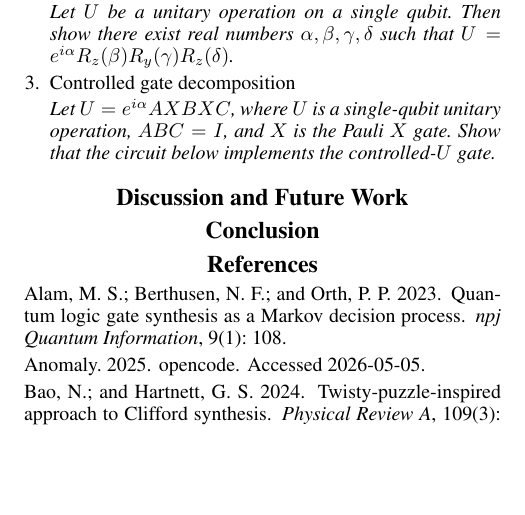
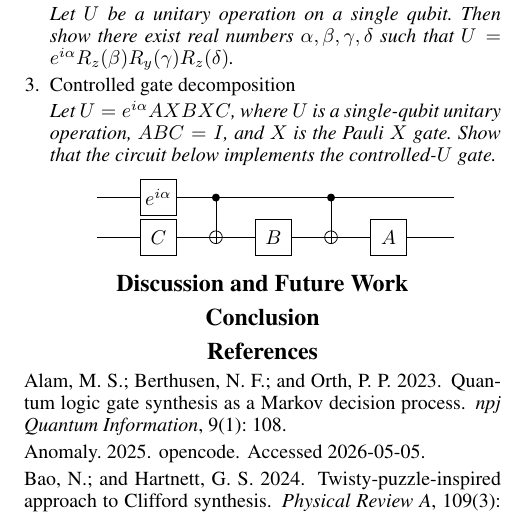
Before and after one commit to ian-turner/autoquantum, a LaTeX paper (paper/main.tex): part of page 2 of 2, cut so that both start at the same text, the shorter picture padded with empty space. Compiled offline with pdfLaTeX.

Commit message:
Add NC figure 4.6 benchmark diagram
Co-authored-by: Codex <codex@openai.com>

```diff
--- a/paper/main.tex
+++ b/paper/main.tex
@@ -223,8 +223,36 @@ quantum computing tasks, whose solutions are known, for benchmarking against.
       \textit{Let $U=e^{i\alpha}AXBXC$, where $U$ is a single-qubit unitary operation,
               $ABC=I$, and $X$ is the Pauli $X$ gate. Show that the circuit below
               implements the controlled-$U$ gate.}
-      \begin{tikzpicture}
+      \begin{center}
+      \begin{tikzpicture}[x=0.7cm,y=0.7cm,baseline=(current bounding box.center)]
+        \draw (0,1) -- (9,1);
+        \draw (0,0) -- (9,0);
+
+        \draw[fill=white] (1.1,0.55) rectangle (2.0,1.45);
+        \node at (1.55,1) {$e^{i\alpha}$};
+
+        \draw[fill=white] (1.1,-0.45) rectangle (2.0,0.45);
+        \node at (1.55,0) {$C$};
+
+        \fill (3,1) circle (2pt);
+        \draw (3,1) -- (3,0);
+        \draw (3,0) circle (0.16);
+        \draw (2.84,0) -- (3.16,0);
+        \draw (3,-0.16) -- (3,0.16);
+
+        \draw[fill=white] (4.0,-0.45) rectangle (4.9,0.45);
+        \node at (4.45,0) {$B$};
+
+        \fill (5.9,1) circle (2pt);
+        \draw (5.9,1) -- (5.9,0);
+        \draw (5.9,0) circle (0.16);
+        \draw (5.74,0) -- (6.06,0);
+        \draw (5.9,-0.16) -- (5.9,0.16);
+
+        \draw[fill=white] (6.9,-0.45) rectangle (7.8,0.45);
+        \node at (7.35,0) {$A$};
       \end{tikzpicture}
+      \end{center}
 
 \end{enumerate}
 
```
